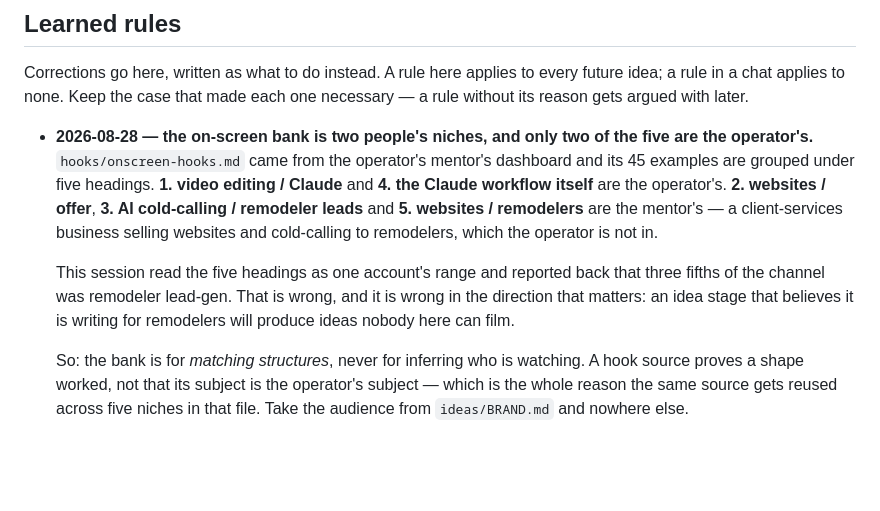
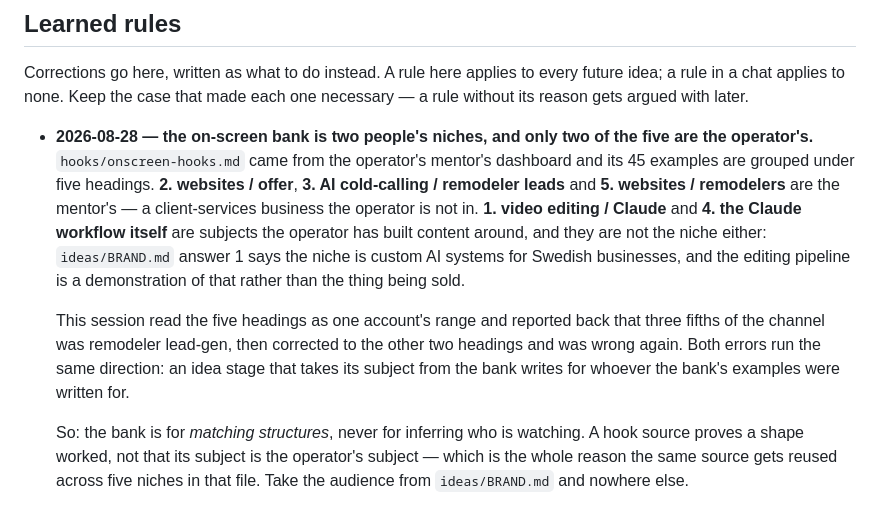
Before and after one commit to olhildebrand-stack/videoautomation, a Markdown page: pipeline/IDEAS.md, the part around the change. Rendered like a GitHub page; blank space fills up the shorter version.

Commit message:
BRAND.md answered, so the idea stage has somebody to write for
Six answers, in conversation, in the operator's words. `idea.py check` no
longer opens with six errors -- the gate is open and the next thing it asks
for is a topic.

What the answers change:

The niche is custom AI systems for Swedish businesses. The content is not the
business, it is the proof -- systems built in public, some given away free to
earn the right to be trusted with the paid ones. This editing pipeline is a
demonstration, which is the second thing this session got wrong about it.

The audience is three groups and only one buys: builders come for the free
tools and are the visible evidence, Swedish business owners lurk behind that
and reach out, and referrers will never buy but pass the name on. Swedish-only
is a filter selecting for the third group, not a limit on reach.

The obstacle is imagination, not belief. Nobody can see where AI fits until
they have built with it -- the operator included, before they started. So the
content is not arguing AI is good; each system given away is an existence
proof that widens what a viewer can picture.

Answer 5 is the part with teeth, because it is measured. The reel that worked
held 54% of a 26-second video; the one that died held 21% of 19 seconds, and
its 9x deficit in reach is downstream of that. A hook failure, not a body
failure. What died was an announcement about the operator followed by
something the audience already believed, with nothing on screen; what worked
showed a system and made a claim with a victim in it. Both banks already
implied this and the note says how.

Kept honest in the file: n=2, and the reel that worked bought five follows and
zero shares, so it is unproven against answer 3.

The learned rule is corrected too. It said the two remaining niche headings
were the operator's; they are subjects, not a niche, and the rule now says the
bank never supplies the audience whichever heading is read.

Co-Authored-By: Claude Opus 5 <noreply@anthropic.com>
Claude-Session: https://claude.ai/code/session_01W6uVwJHnrnCN14eKNJH1eA

```diff
--- a/pipeline/IDEAS.md
+++ b/pipeline/IDEAS.md
@@ -122,16 +122,19 @@ each one necessary — a rule without its reason gets argued with later.
 - **2026-08-28 — the on-screen bank is two people's niches, and only two of
   the five are the operator's.** `hooks/onscreen-hooks.md` came from the
   operator's mentor's dashboard and its 45 examples are grouped under five
-  headings. **1. video editing / Claude** and **4. the Claude workflow
-  itself** are the operator's. **2. websites / offer**, **3. AI cold-calling /
-  remodeler leads** and **5. websites / remodelers** are the mentor's — a
-  client-services business selling websites and cold-calling to remodelers,
-  which the operator is not in.
+  headings. **2. websites / offer**, **3. AI cold-calling / remodeler leads**
+  and **5. websites / remodelers** are the mentor's — a client-services
+  business the operator is not in. **1. video editing / Claude** and **4. the
+  Claude workflow itself** are subjects the operator has built content around,
+  and they are not the niche either: `ideas/BRAND.md` answer 1 says the niche
+  is custom AI systems for Swedish businesses, and the editing pipeline is a
+  demonstration of that rather than the thing being sold.
 
   This session read the five headings as one account's range and reported back
-  that three fifths of the channel was remodeler lead-gen. That is wrong, and
-  it is wrong in the direction that matters: an idea stage that believes it is
-  writing for remodelers will produce ideas nobody here can film.
+  that three fifths of the channel was remodeler lead-gen, then corrected to
+  the other two headings and was wrong again. Both errors run the same
+  direction: an idea stage that takes its subject from the bank writes for
+  whoever the bank's examples were written for.
 
   So: the bank is for *matching structures*, never for inferring who is
   watching. A hook source proves a shape worked, not that its subject is the
```
